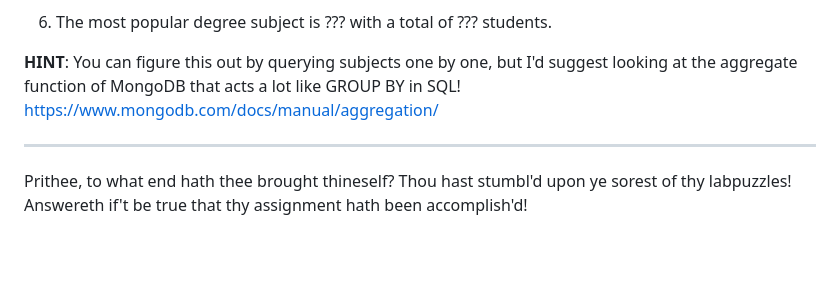
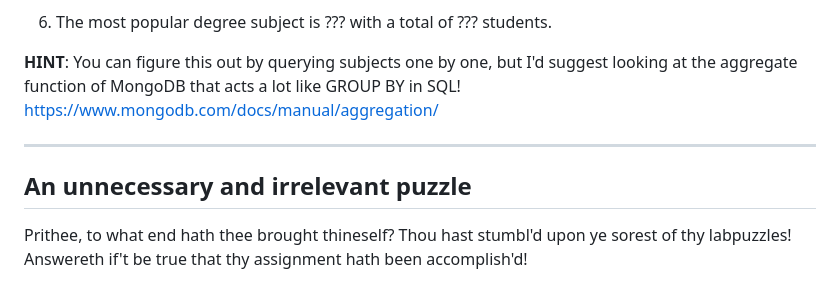
Before and after one commit to databases-dundee/lab_activities, a Markdown page: docs/lab-5-mongodb.md, the part around the change. Drawn GitHub-style; blank space fills up the shorter version.

Commit message:
Update lab-5-mongodb.md fucking hell

```diff
--- a/docs/lab-5-mongodb.md
+++ b/docs/lab-5-mongodb.md
@@ -135,6 +135,8 @@ One more thing - if you don't want to return a full list of students, but just g
 **HINT**: You can figure this out by querying subjects one by one, but I'd suggest looking at the aggregate function of MongoDB that acts a lot like GROUP BY in SQL! [https://www.mongodb.com/docs/manual/aggregation/](https://www.mongodb.com/docs/manual/aggregation/)
 
 ---
+## An unnecessary and irrelevant puzzle
+
 Prithee, to what end hath thee brought thineself? Thou hast stumbl'd upon ye sorest of thy labpuzzles! Answereth if't be true that thy assignment hath been accomplish'd!
 
 20/15/53/73/3/53/88/7
```
